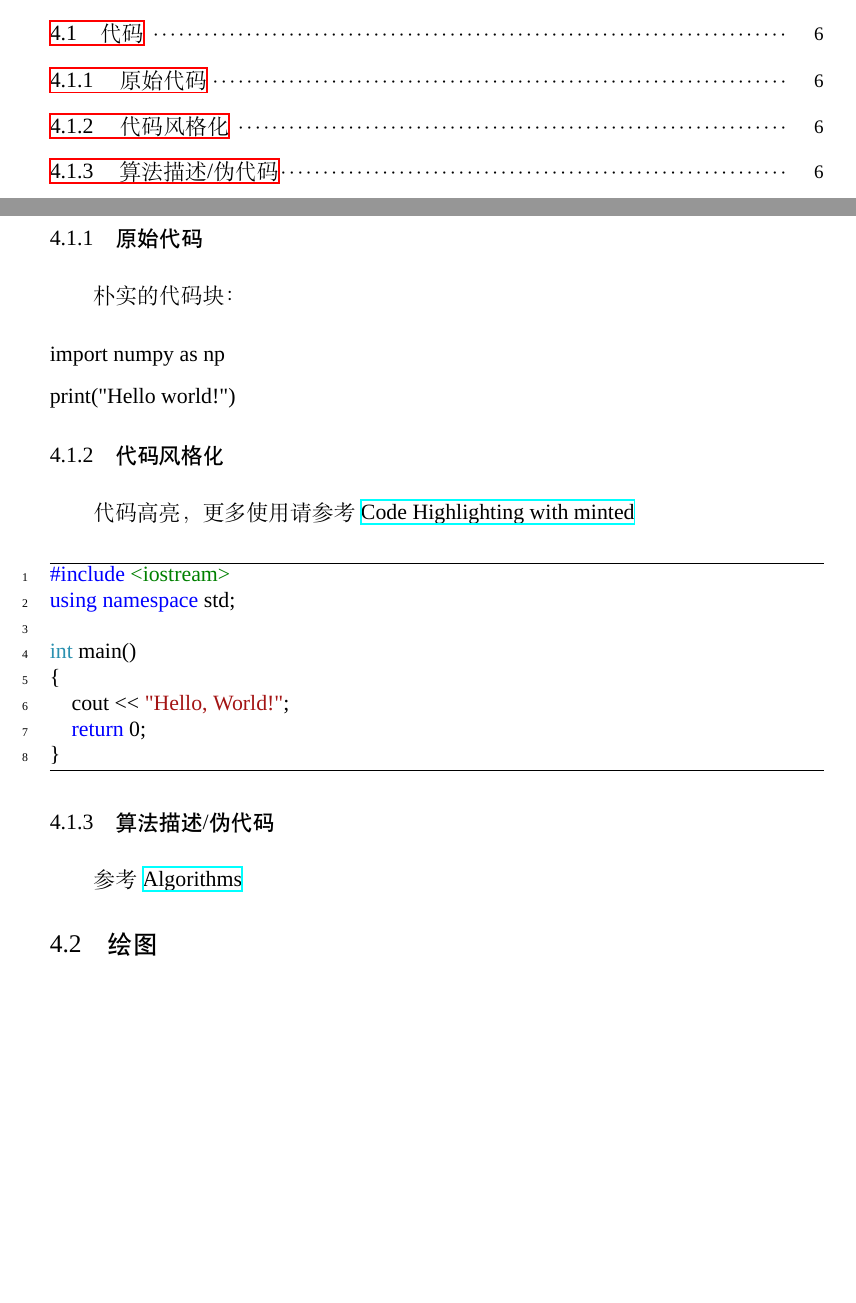
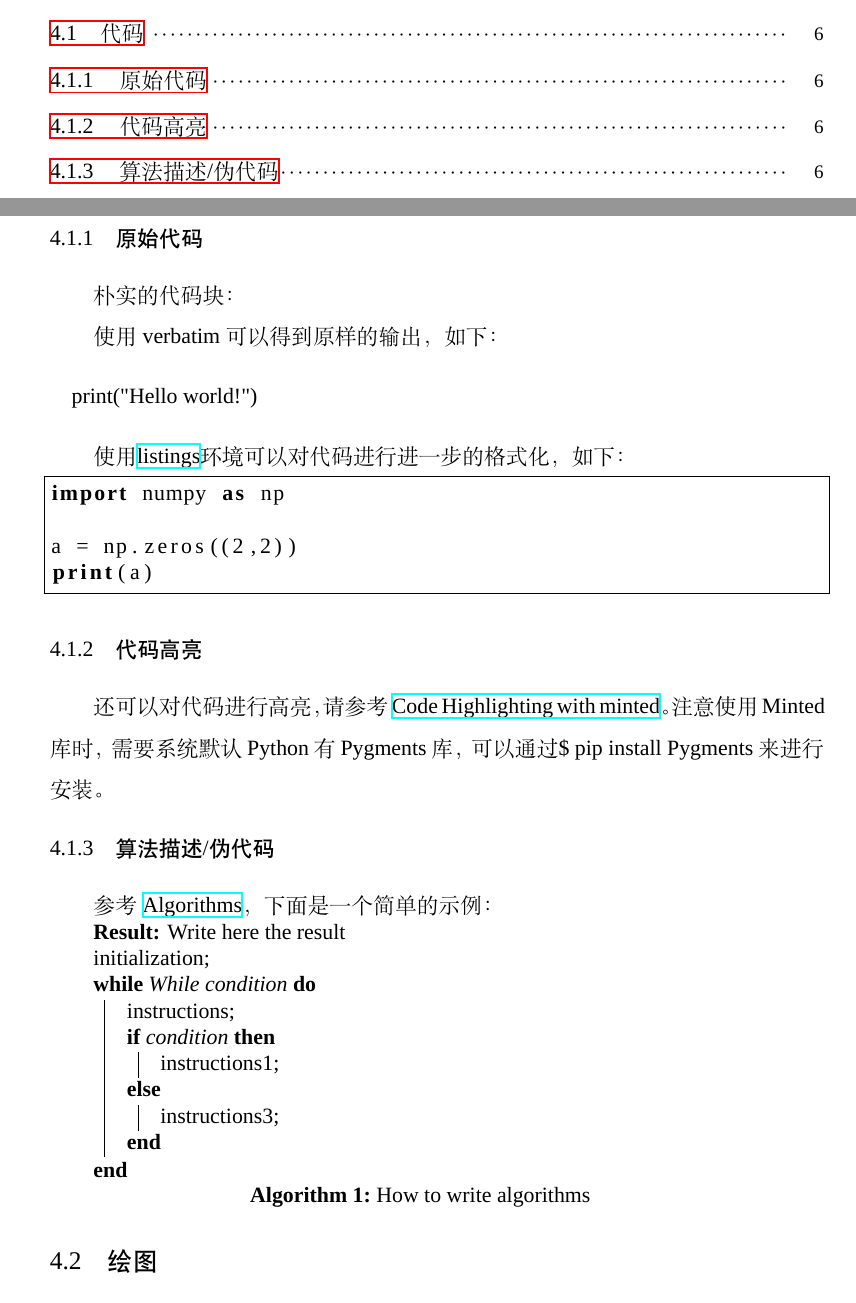
Before and after one commit to whutug/whu-thesis, a LaTeX thesis (main.tex, which reads pages/chapter4.tex): two parts of pages 5 and 12 of 15, joined at a grey line, cut so that both start at the same text, the shorter picture padded with empty space. Compiled offline with XeLaTeX; a missing font is replaced by an installed copy or a similar font.

Commit message:
Update examples

```diff
--- a/pages/chapter4.tex
+++ b/pages/chapter4.tex
@@ -1,32 +1,58 @@
-% !Mode:: "TeX:UTF-8"
+% Chapter 4
 
 \chapter{其它格式}
 \section{代码}
 \subsection{原始代码}
 朴实的代码块：
 
+使用verbatim可以得到原样的输出，如下：
+
 \begin{verbatim}
-import numpy as np
-print("Hello world!")
+    print("Hello world!")
 \end{verbatim}
 
-\subsection{代码风格化}
-代码高亮，更多使用请参考 \href{https://www.overleaf.com/learn/latex/Code_Highlighting_with_minted}{Code Highlighting with minted}
+使用\href{https://en.wikibooks.org/wiki/LaTeX/Source_Code_Listings}{listings}环境可以对代码进行进一步的格式化，如下：
 
-\usemintedstyle{vs}
-\begin{minted}[linenos,baselinestretch=1.0,frame=lines]{cpp}
-#include <iostream>
-using namespace std;
+\lstset{basicstyle=\ttfamily,breaklines=true}
+\begin{lstlisting}[language=Python,frame=single]
+import numpy as np
 
-int main()
-{
-    cout << "Hello, World!";
-    return 0;
-}
-\end{minted}
+a = np.zeros((2,2))
+print(a)
+\end{lstlisting}
+
+\subsection{代码高亮}
+还可以对代码进行高亮，请参考 \href{https://www.overleaf.com/learn/latex/Code_Highlighting_with_minted}{Code Highlighting with minted}。注意使用Minted库时，需要系统默认Python有Pygments库，可以通过\verb|$ pip install Pygments| 来进行安装。
+
+% \usemintedstyle{vs}
+% \begin{minted}[linenos,baselinestretch=1.0,frame=lines]{cpp}
+% #include <iostream>
+% using namespace std;
+
+% int main()
+% {
+%     cout << "Hello, World!";
+%     return 0;
+% }
+% \end{minted}
 
 \subsection{算法描述/伪代码}
-参考 \href{https://en.wikibooks.org/wiki/LaTeX/Algorithms}{Algorithms}
+参考 \href{https://en.wikibooks.org/wiki/LaTeX/Algorithms}{Algorithms}，下面是一个简单的示例：
+
+\begin{algorithm}[H]
+  \SetAlgoLined
+  \KwResult{Write here the result }
+   initialization\;
+   \While{While condition}{
+    instructions\;
+    \eIf{condition}{
+     instructions1\;
+     }{
+     instructions3\;
+    }
+   }
+  \caption{How to write algorithms}
+\end{algorithm}
 
 % \begin{algorithm}[]
 %   \SetKwInOut{Input}{输入}
```
Also changed, not shown: pages/chapter4.tex (29 more changed lines).
